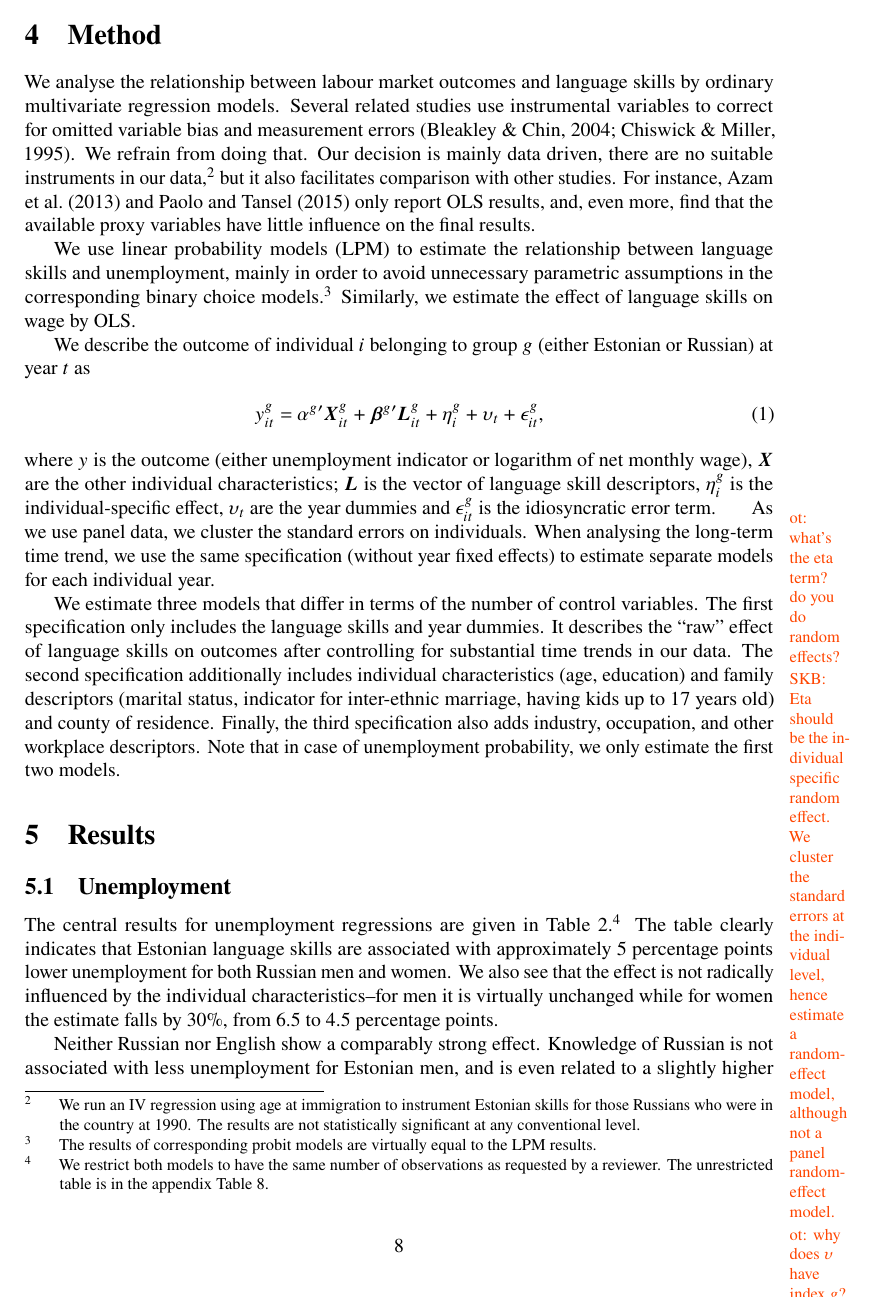
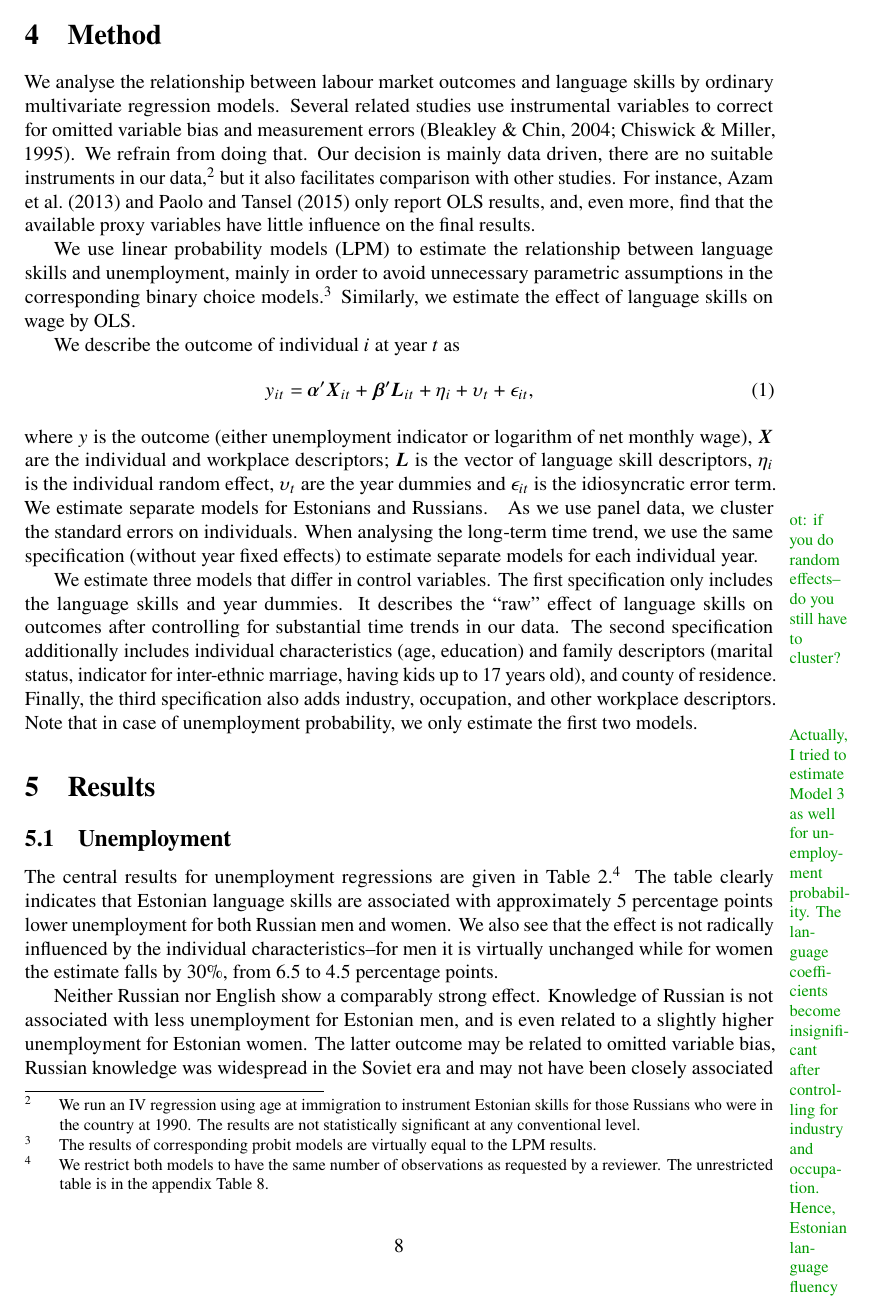
Before and after one commit to otoomet/language-long, a LaTeX paper (paper/ijm.tex): page 8 of 29. Compiled offline with pdfLaTeX.

Commit message:
model description improved

```diff
--- a/paper/ijm.tex
+++ b/paper/ijm.tex
@@ -562,38 +562,35 @@ assumptions in the corresponding binary choice models.\footnote{The
 Similarly, we estimate the effect of language skills on wage by
 OLS.
 
-We describe the outcome of individual $i$ belonging to group $g$ (either Estonian
-or Russian) at year $t$ as
+We describe the outcome of individual $i$ at year $t$ as
 \begin{equation}
 	\label{eq:specification}
 	\begin{split}
-		y_{it} ^{g} = &\: \alpha^{g}{}' \vec{X}_{it}^{g} + \vec{\beta}^{g}{}' \vec{L}_{it}^{g} +
-		\eta_{i}^{g} +
-		\upsilon_{t} + \epsilon_{it}^{g},
+		y_{it} = &\: \vec{\alpha}{}' \vec{X}_{it} + \vec{\beta}{}' \vec{L}_{it} +
+		\eta_{i} +
+		\upsilon_{t} + \epsilon_{it},
 	\end{split}
 \end{equation}
 where $y$ is the outcome (either unemployment indicator
-or logarithm of net monthly wage), $\vec{X}$ are the other individual
-characteristics; $\vec{L}$ is the vector of
-language skill descriptors, $\eta_{i}^{g}$ is the individual-specific effect, $\upsilon_{t}$ are the year dummies and $\epsilon_{it}^{g}$
-is the idiosyncratic error term.
-\fxerror{ot: what's the eta term?  do you do random effects?}
-\fxerror{SKB: Eta should be the individual specific random effect. We cluster the standard errors at the individual level, hence estimate a random-effect model, although not a panel random-effect model.}
-\fxerror{ot: why does $\upsilon$ have index $g$?}
-\fxerror{SKB: Should be an error, probably index $g$ was just added to everything.}
+or logarithm of net monthly wage), $\vec{X}$ are the individual and
+workplace descriptors; $\vec{L}$ is the vector of
+language skill descriptors, $\eta_{i}$ is the individual random effect, $\upsilon_{t}$ are the year dummies and $\epsilon_{it}$
+is the idiosyncratic error term.  We estimate separate models for
+Estonians and Russians.
+\fxnote{ot: if you do random effects--do you still have to cluster?}
 As we use panel data, we cluster the
 standard errors on individuals.  When analysing the long-term time
 trend, we use the same specification (without year fixed effects) to
 estimate separate models for each individual year.
 
-We estimate three models that differ in terms of the number of
+We estimate three models that differ in
 control variables. The first specification only includes the language skills
 and year dummies.  It describes the ``raw'' effect of language skills
 on outcomes after controlling for substantial time trends in our data.
 The second specification additionally includes individual
 characteristics (age, education) and family descriptors (marital
 status, indicator for inter-ethnic marriage, having kids up to 17 years
-old) and county of residence.
+old), and county of residence.
 Finally, the third specification also adds industry, occupation, and other
 workplace descriptors.
 Note that in case of unemployment probability,
```
Also changed, not shown: response-to-reviewers.tex (+2 -2 lines).
